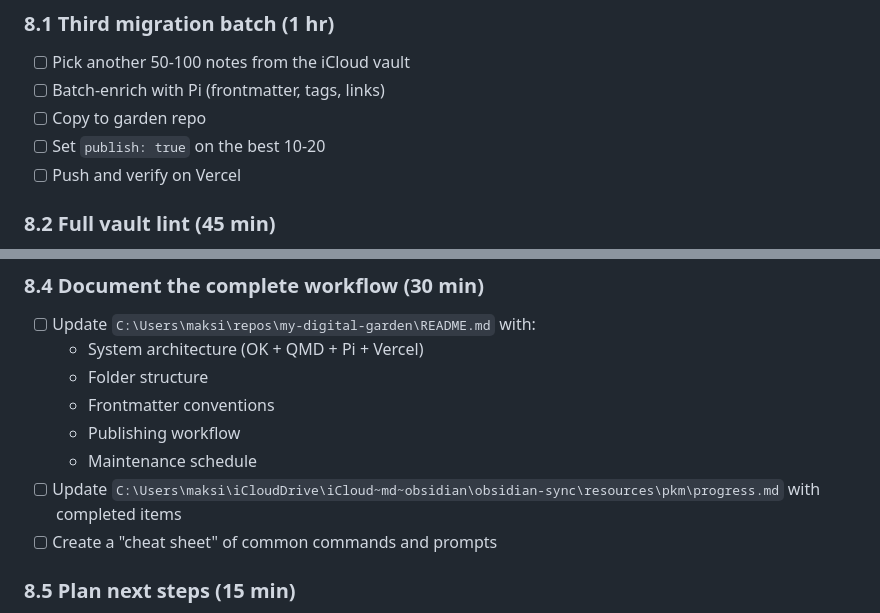
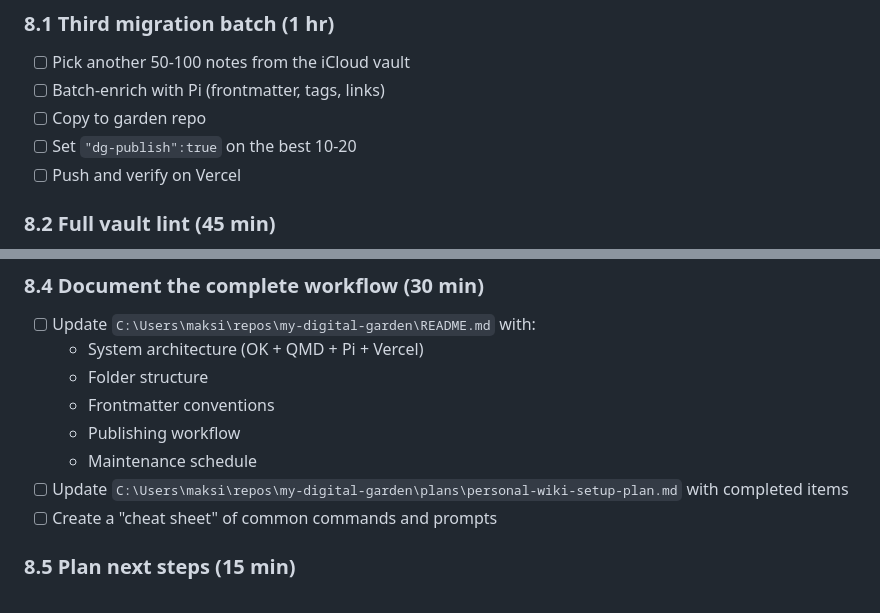
Before and after one commit to MaksimZinovev/my-digital-garden, a Markdown page: plans/personal-wiki-setup-plan.md, 2 parts joined by grey strips. Rendered like a GitHub page.

```diff
--- a/plans/personal-wiki-setup-plan.md
+++ b/plans/personal-wiki-setup-plan.md
@@ -508,7 +524,7 @@
 - [ ] Pick another 50-100 notes from the iCloud vault
 - [ ] Batch-enrich with Pi (frontmatter, tags, links)
 - [ ] Copy to garden repo
-- [ ] Set `publish: true` on the best 10-20
+- [ ] Set `"dg-publish":true` on the best 10-20
 - [ ] Push and verify on Vercel
 
 ### 8.2 Full vault lint (45 min)
@@ -532,7 +548,7 @@
   - Frontmatter conventions
   - Publishing workflow
   - Maintenance schedule
-- [ ] Update `C:\Users\maksi\iCloudDrive\iCloud~md~obsidian\obsidian-sync\resources\pkm\progress.md` with completed items
+- [ ] Update `C:\Users\maksi\repos\my-digital-garden\plans\personal-wiki-setup-plan.md` with completed items
 - [ ] Create a "cheat sheet" of common commands and prompts
 
 ### 8.5 Plan next steps (15 min)
```
Also changed, not shown: other parts of plans/personal-wiki-setup-plan.md (+47 -31 lines).
